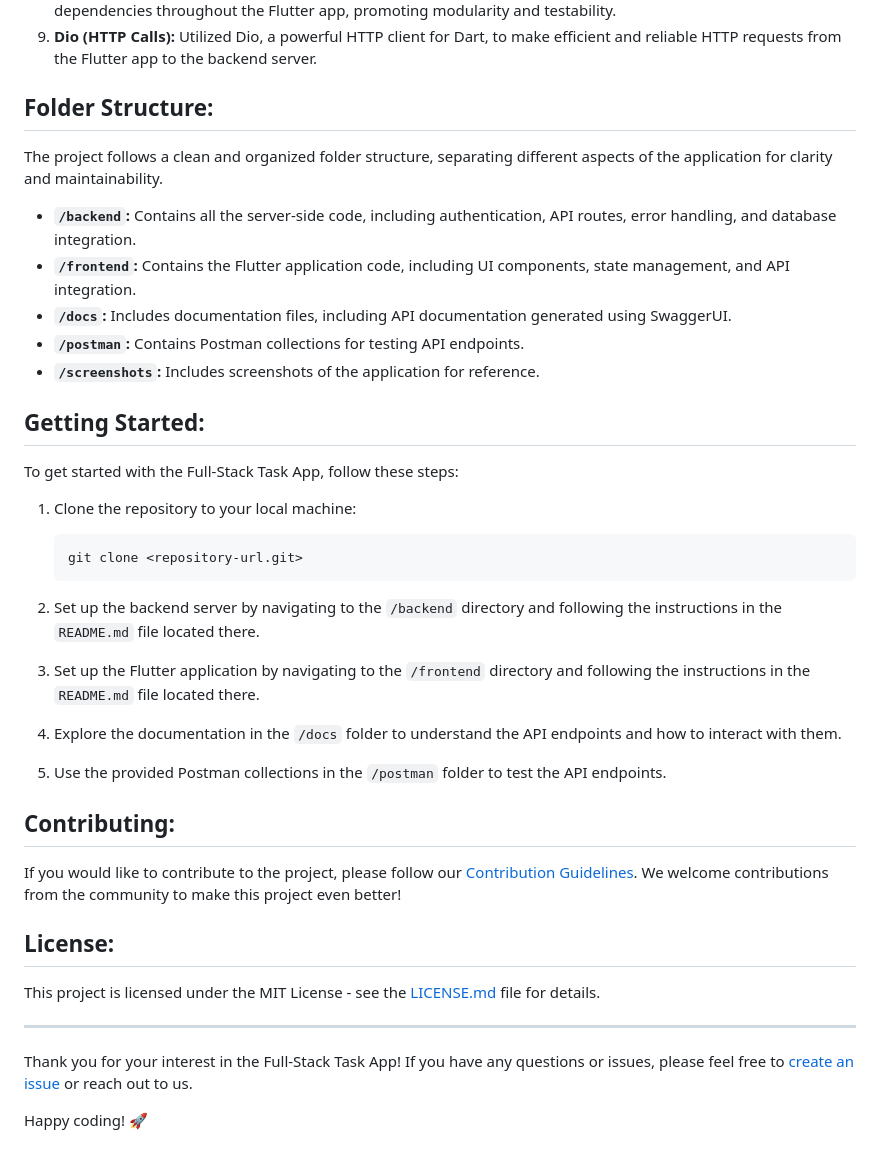
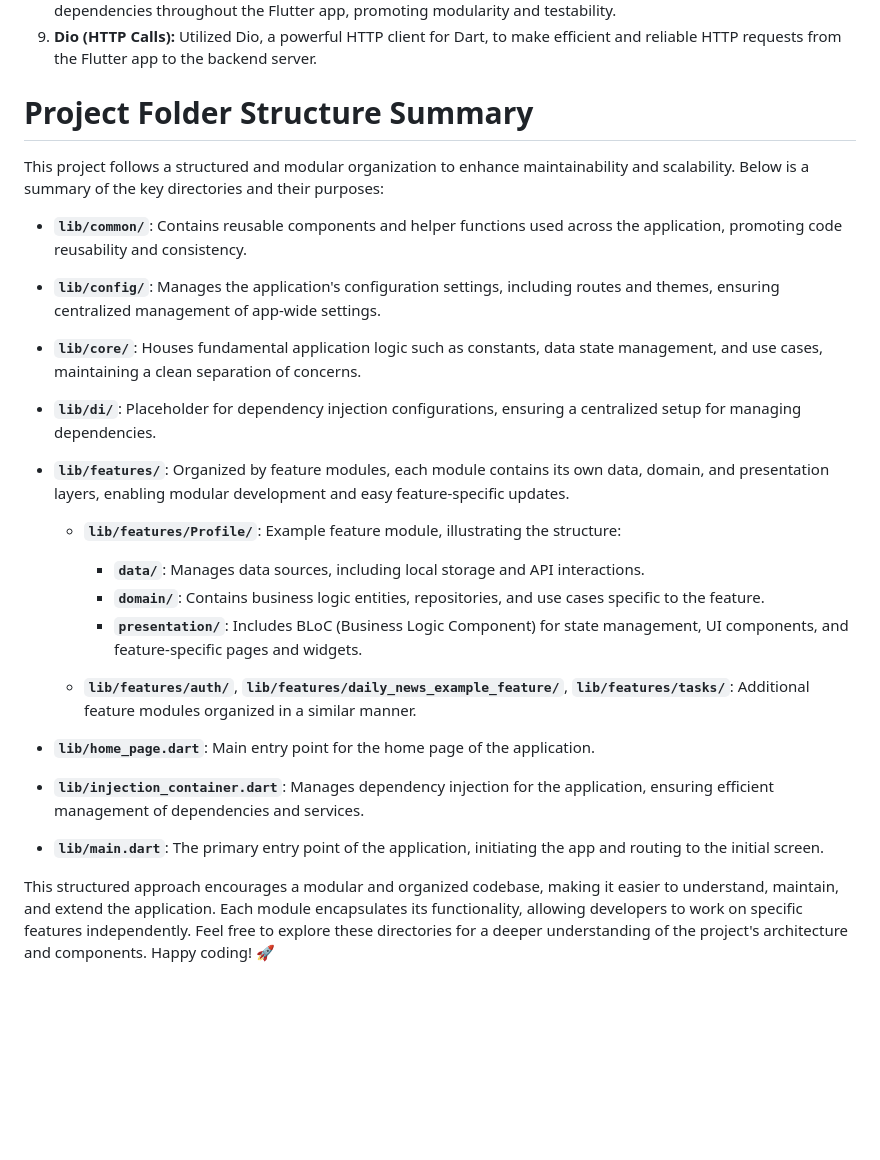
Before and after one commit to eldad-assaf/tasks_clean_code_nodejs, a Markdown page: README.md, the part around the change. Rendered like a GitHub page; blank space fills up the shorter version.

````diff
--- a/README.md
+++ b/README.md
@@ -14,44 +14,31 @@ This project is a simple task management application developed to demonstrate cl
 8. **GetIt (Dependency Injection):** Implemented dependency injection using GetIt to manage and inject dependencies throughout the Flutter app, promoting modularity and testability.
 9. **Dio (HTTP Calls):** Utilized Dio, a powerful HTTP client for Dart, to make efficient and reliable HTTP requests from the Flutter app to the backend server.
 
-## Folder Structure:
+# Project Folder Structure Summary
 
-The project follows a clean and organized folder structure, separating different aspects of the application for clarity and maintainability.
+This project follows a structured and modular organization to enhance maintainability and scalability. Below is a summary of the key directories and their purposes:
 
-- **`/backend`:** Contains all the server-side code, including authentication, API routes, error handling, and database integration.
-- **`/frontend`:** Contains the Flutter application code, including UI components, state management, and API integration.
-- **`/docs`:** Includes documentation files, including API documentation generated using SwaggerUI.
-- **`/postman`:** Contains Postman collections for testing API endpoints.
-- **`/screenshots`:** Includes screenshots of the application for reference.
+- **`lib/common/`**: Contains reusable components and helper functions used across the application, promoting code reusability and consistency.
 
-## Getting Started:
+- **`lib/config/`**: Manages the application's configuration settings, including routes and themes, ensuring centralized management of app-wide settings.
 
-To get started with the Full-Stack Task App, follow these steps:
+- **`lib/core/`**: Houses fundamental application logic such as constants, data state management, and use cases, maintaining a clean separation of concerns.
 
-1. Clone the repository to your local machine:
+- **`lib/di/`**: Placeholder for dependency injection configurations, ensuring a centralized setup for managing dependencies.
 
-   ```
-   git clone <repository-url.git>
-   ```
+- **`lib/features/`**: Organized by feature modules, each module contains its own data, domain, and presentation layers, enabling modular development and easy feature-specific updates.
 
-2. Set up the backend server by navigating to the `/backend` directory and following the instructions in the `README.md` file located there.
+  - **`lib/features/Profile/`**: Example feature module, illustrating the structure:
+    - **`data/`**: Manages data sources, including local storage and API interactions.
+    - **`domain/`**: Contains business logic entities, repositories, and use cases specific to the feature.
+    - **`presentation/`**: Includes BLoC (Business Logic Component) for state management, UI components, and feature-specific pages and widgets.
 
-3. Set up the Flutter application by navigating to the `/frontend` directory and following the instructions in the `README.md` file located there.
+  - **`lib/features/auth/`**, **`lib/features/daily_news_example_feature/`**, **`lib/features/tasks/`**: Additional feature modules organized in a similar manner.
 
-4. Explore the documentation in the `/docs` folder to understand the API endpoints and how to interact with them.
+- **`lib/home_page.dart`**: Main entry point for the home page of the application.
 
-5. Use the provided Postman collections in the `/postman` folder to test the API endpoints.
+- **`lib/injection_container.dart`**: Manages dependency injection for the application, ensuring efficient management of dependencies and services.
 
-## Contributing:
+- **`lib/main.dart`**: The primary entry point of the application, initiating the app and routing to the initial screen.
 
-If you would like to contribute to the project, please follow our [Contribution Guidelines](CONTRIBUTING.md). We welcome contributions from the community to make this project even better!
-
-## License:
-
-This project is licensed under the MIT License - see the [LICENSE.md](LICENSE.md) file for details.
-
----
-
-Thank you for your interest in the Full-Stack Task App! If you have any questions or issues, please feel free to [create an issue](https://github.com/<username>/<repository>/issues) or reach out to us.
-
-Happy coding! 🚀
+This structured approach encourages a modular and organized codebase, making it easier to understand, maintain, and extend the application. Each module encapsulates its functionality, allowing developers to work on specific features independently. Feel free to explore these directories for a deeper understanding of the project's architecture and components. Happy coding! 🚀
````
